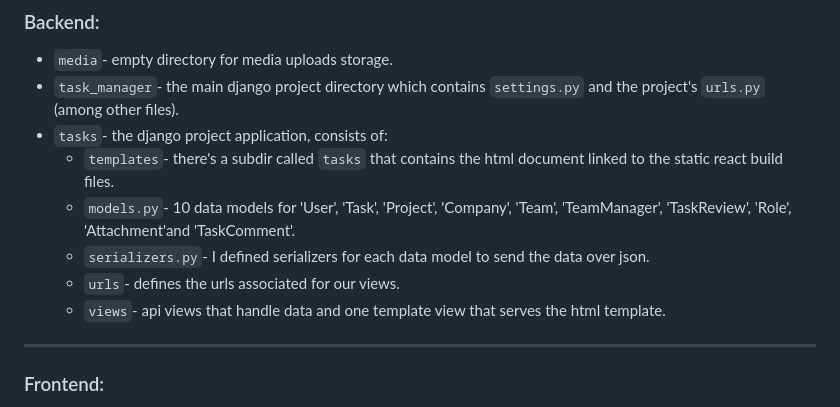
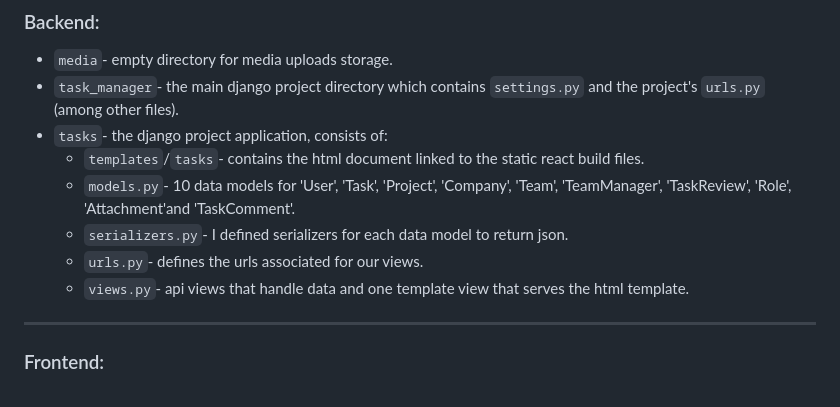
Before and after one commit to Moonflower-labs/taskZen, a Markdown page: README.md, the part around the change. Drawn GitHub-style.

```diff
--- a/README.md
+++ b/README.md
@@ -80,11 +80,11 @@ Here's an overview of the most relevant directories and files I created. Please
 - `media`- empty directory for media uploads storage.
 - `task_manager`- the main django project directory which contains `settings.py` and the project's `urls.py` (among other files).
 - `tasks`- the django project application, consists of:
-  - `templates`- there's a subdir called `tasks` that contains the html document linked to the static react build files.
+  - `templates`/`tasks`- contains the html document linked to the static react build files.
   - `models.py`- 10 data models for 'User', 'Task', 'Project', 'Company', 'Team', 'TeamManager', 'TaskReview', 'Role', 'Attachment'and 'TaskComment'.
-  - `serializers.py`- I defined serializers for each data model to send the data over json.
-  - `urls`- defines the urls associated for our views.
-  - `views`- api views that handle data and one template view that serves the html template.
+  - `serializers.py`- I defined serializers for each data model to return json.
+  - `urls.py`- defines the urls associated for our views.
+  - `views.py`- api views that handle data and one template view that serves the html template.
 
 ---
 
```
